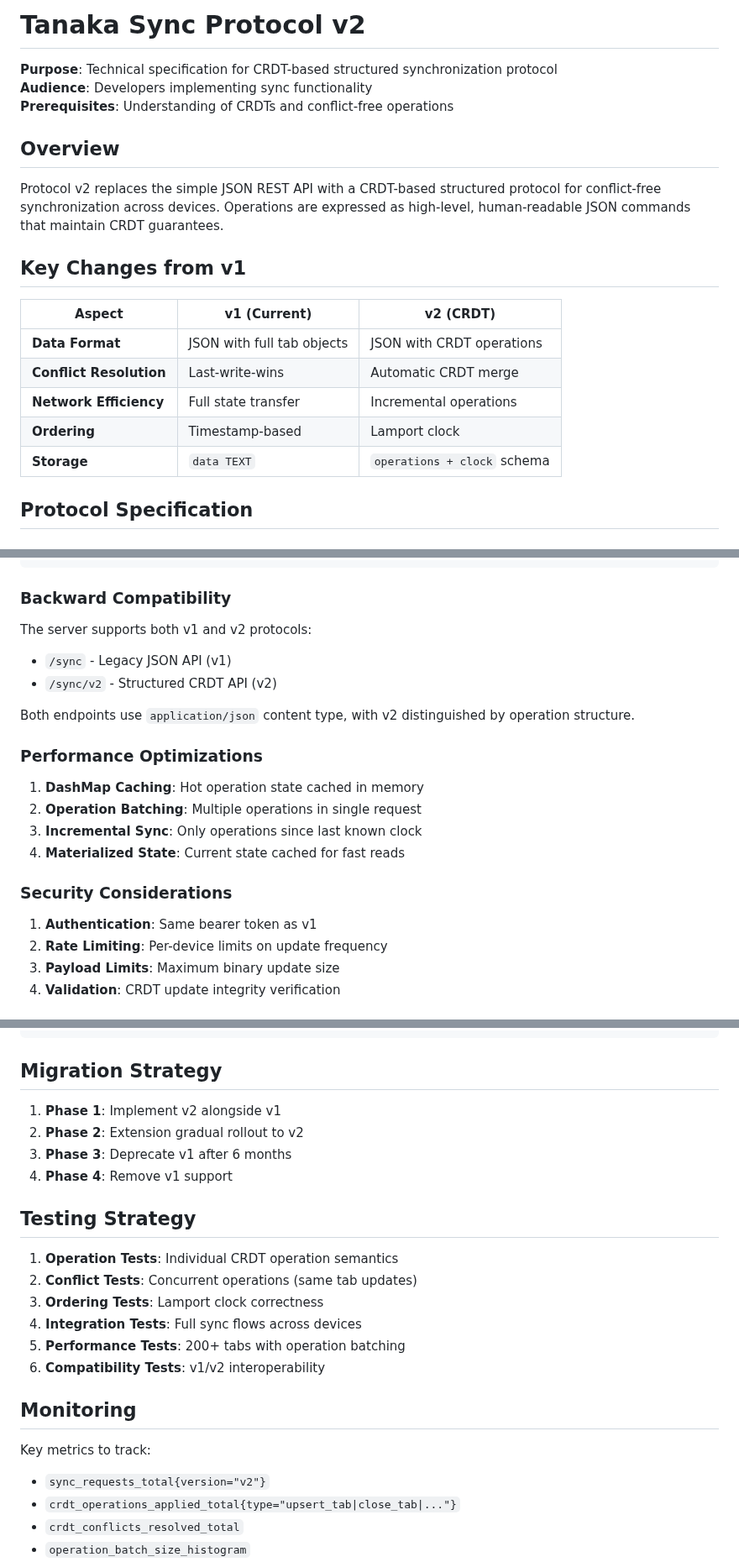
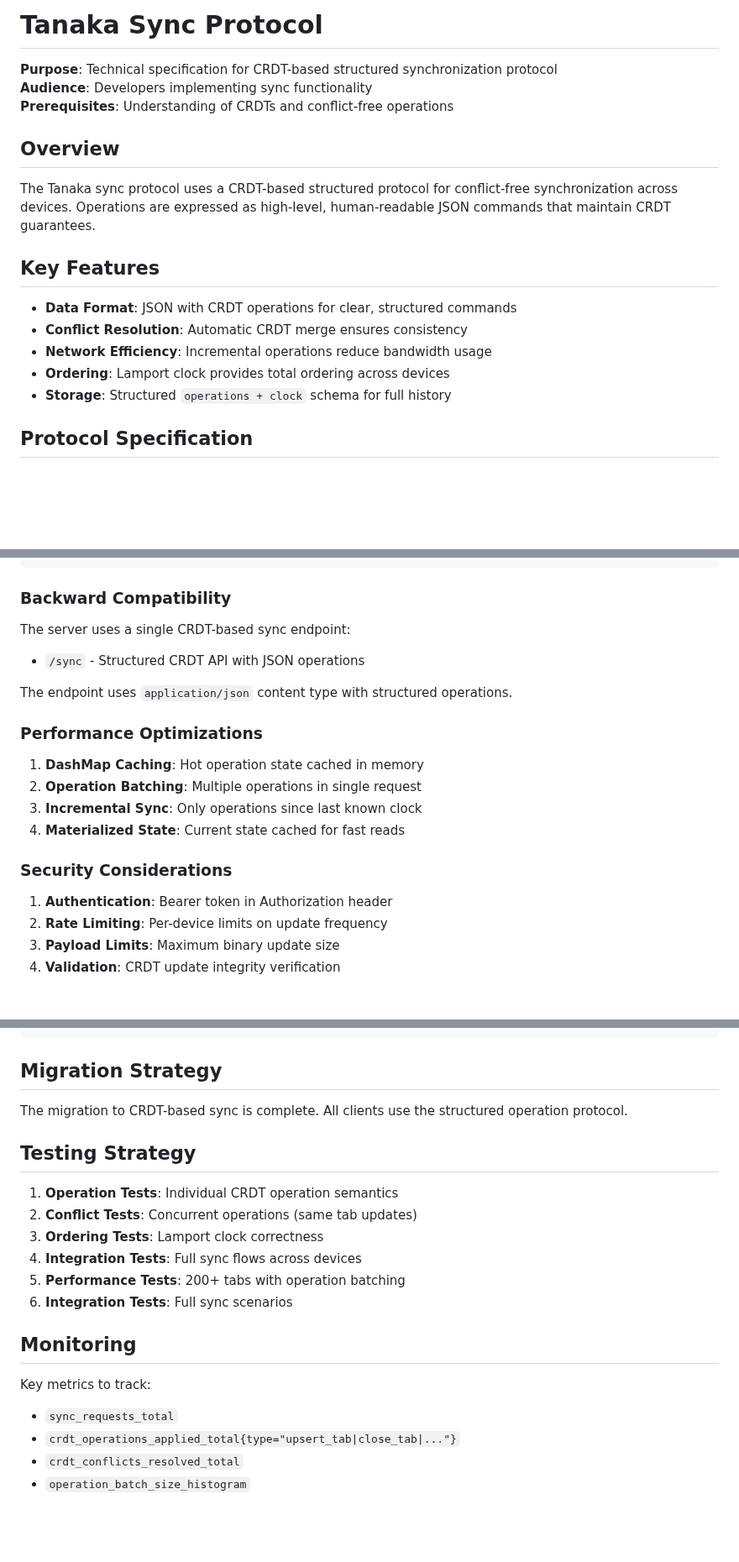
Before and after one commit to goodbadwolf/tanaka, a Markdown page: docs/SYNC-PROTOCOL.md, 3 parts joined by grey strips. Shown at 84% size. GitHub-like rendering; blank space fills up the shorter version.

```diff
--- a/docs/SYNC-PROTOCOL.md
+++ b/docs/SYNC-PROTOCOL.md
@@ -1,4 +1,4 @@
-# Tanaka Sync Protocol v2
+# Tanaka Sync Protocol
 
 **Purpose**: Technical specification for CRDT-based structured synchronization protocol
 **Audience**: Developers implementing sync functionality
@@ -6,17 +6,15 @@
 
 ## Overview
 
-Protocol v2 replaces the simple JSON REST API with a CRDT-based structured protocol for conflict-free synchronization across devices. Operations are expressed as high-level, human-readable JSON commands that maintain CRDT guarantees.
+The Tanaka sync protocol uses a CRDT-based structured protocol for conflict-free synchronization across devices. Operations are expressed as high-level, human-readable JSON commands that maintain CRDT guarantees.
 
-## Key Changes from v1
+## Key Features
 
-| Aspect                  | v1 (Current)               | v2 (CRDT)                    |
-| ----------------------- | -------------------------- | ---------------------------- |
-| **Data Format**         | JSON with full tab objects | JSON with CRDT operations    |
-| **Conflict Resolution** | Last-write-wins            | Automatic CRDT merge         |
-| **Network Efficiency**  | Full state transfer        | Incremental operations       |
-| **Ordering**            | Timestamp-based            | Lamport clock                |
-| **Storage**             | `data TEXT`                | `operations + clock` schema  |
+- **Data Format**: JSON with CRDT operations for clear, structured commands
+- **Conflict Resolution**: Automatic CRDT merge ensures consistency
+- **Network Efficiency**: Incremental operations reduce bandwidth usage
+- **Ordering**: Lamport clock provides total ordering across devices
+- **Storage**: Structured `operations + clock` schema for full history
 
 ## Protocol Specification
 
@@ -219,12 +217,11 @@ CREATE TABLE crdt_state (
 
 ### Backward Compatibility
 
-The server supports both v1 and v2 protocols:
+The server uses a single CRDT-based sync endpoint:
 
-- `/sync` - Legacy JSON API (v1)
-- `/sync/v2` - Structured CRDT API (v2)
+- `/sync` - Structured CRDT API with JSON operations
 
-Both endpoints use `application/json` content type, with v2 distinguished by operation structure.
+The endpoint uses `application/json` content type with structured operations.
 
 ### Performance Optimizations
 
@@ -235,7 +232,7 @@ Both endpoints use `application/json` content type, with v2 distinguished by ope
 
 ### Security Considerations
 
-1. **Authentication**: Same bearer token as v1
+1. **Authentication**: Bearer token in Authorization header
 2. **Rate Limiting**: Per-device limits on update frequency
 3. **Payload Limits**: Maximum binary update size
 4. **Validation**: CRDT update integrity verification
@@ -330,10 +327,7 @@ class SyncManager {
 
 ## Migration Strategy
 
-1. **Phase 1**: Implement v2 alongside v1
-2. **Phase 2**: Extension gradual rollout to v2
-3. **Phase 3**: Deprecate v1 after 6 months
-4. **Phase 4**: Remove v1 support
+The migration to CRDT-based sync is complete. All clients use the structured operation protocol.
 
 ## Testing Strategy
 
@@ -342,13 +336,13 @@ class SyncManager {
 3. **Ordering Tests**: Lamport clock correctness
 4. **Integration Tests**: Full sync flows across devices
 5. **Performance Tests**: 200+ tabs with operation batching
-6. **Compatibility Tests**: v1/v2 interoperability
+6. **Integration Tests**: Full sync scenarios
 
 ## Monitoring
 
 Key metrics to track:
 
-- `sync_requests_total{version="v2"}`
+- `sync_requests_total`
 - `crdt_operations_applied_total{type="upsert_tab|close_tab|..."}`
 - `crdt_conflicts_resolved_total`
 - `operation_batch_size_histogram`
```
Also changed, not shown: other parts of docs/SYNC-PROTOCOL.md (+3 -3 lines), docs/DEVELOPMENT.md (+1 -1 lines), docs/ROADMAP.md (+9 -8 lines).
